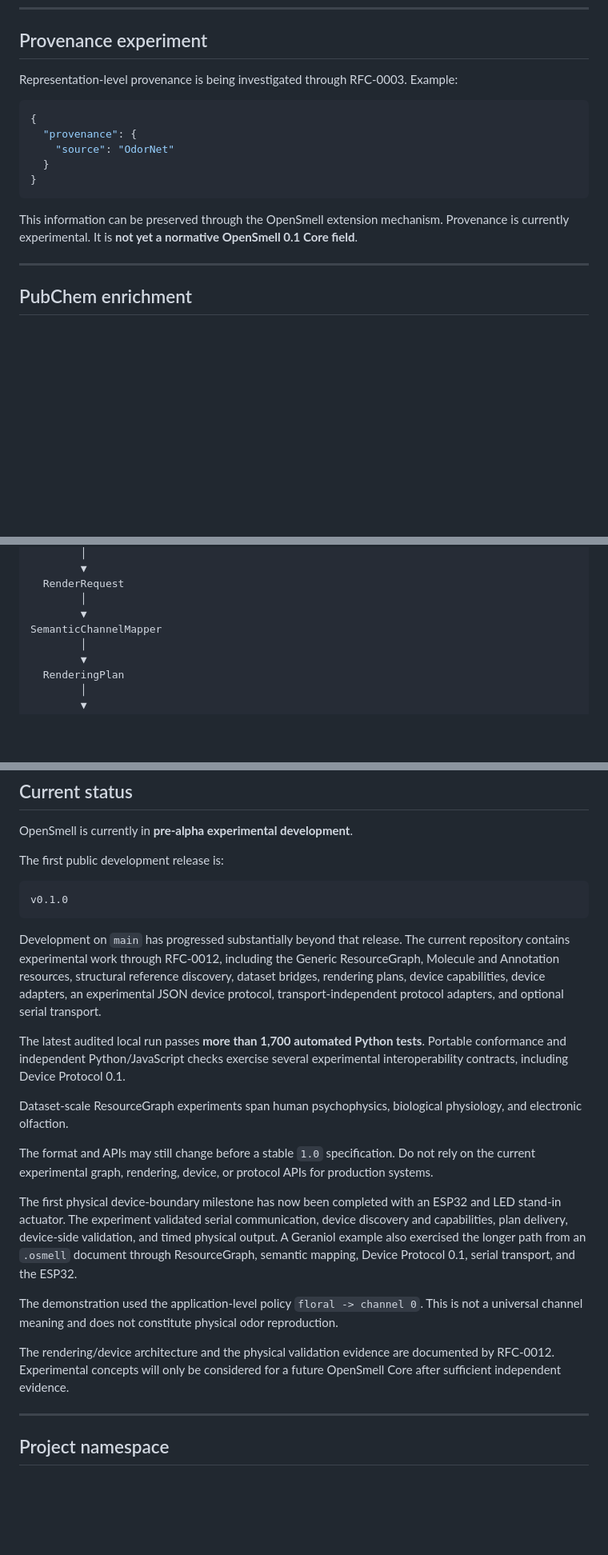
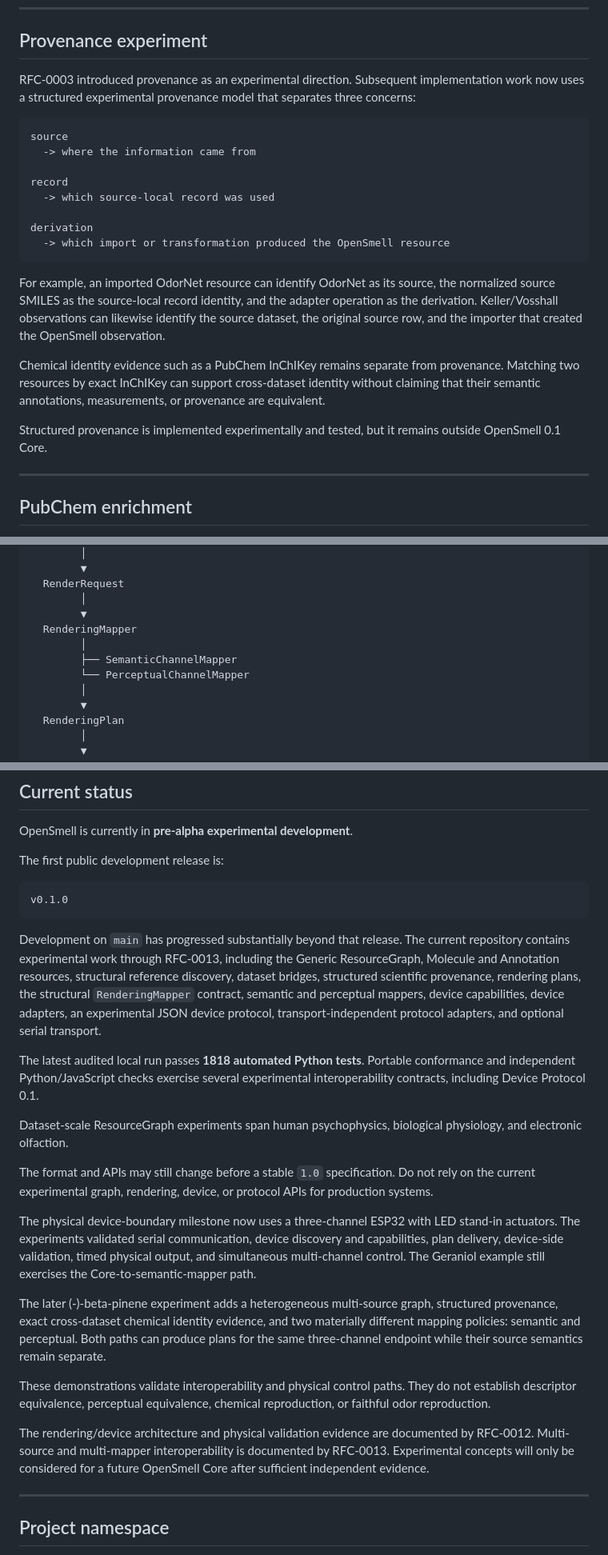
Before and after one commit to YAAASSS/OpenSmell, a Markdown page: README.md, 3 parts joined by grey strips. Shown at 80% size. Rendered like a GitHub page; blank space fills up the shorter version.

Commit message:
Update README for current interoperability architecture

````diff
--- a/README.md
+++ b/README.md
@@ -828,20 +834,34 @@ part of the OpenSmell source distribution or Core specification.
 
 ## Provenance experiment
 
-Representation-level provenance is being investigated through RFC-0003.
-Example:
-
-```json
-{
-  "provenance": {
-    "source": "OdorNet"
-  }
-}
-```
-
-This information can be preserved through the OpenSmell extension mechanism.
-Provenance is currently experimental.
-It is **not yet a normative OpenSmell 0.1 Core field**.
+RFC-0003 introduced provenance as an experimental direction. Subsequent
+implementation work now uses a structured experimental provenance model that
+separates three concerns:
+
+```text
+source
+  -> where the information came from
+
+record
+  -> which source-local record was used
+
+derivation
+  -> which import or transformation produced the OpenSmell resource
+```
+
+For example, an imported OdorNet resource can identify OdorNet as its source,
+the normalized source SMILES as the source-local record identity, and the
+adapter operation as the derivation. Keller/Vosshall observations can likewise
+identify the source dataset, the original source row, and the importer that
+created the OpenSmell observation.
+
+Chemical identity evidence such as a PubChem InChIKey remains separate from
+provenance. Matching two resources by exact InChIKey can support cross-dataset
+identity without claiming that their semantic annotations, measurements, or
+provenance are equivalent.
+
+Structured provenance is implemented experimentally and tested, but it remains
+outside OpenSmell 0.1 Core.
 
 ---
 
@@ -1120,7 +1140,10 @@ External data / research
   RenderRequest
         │
         ▼
-SemanticChannelMapper
+  RenderingMapper
+        │
+        ├── SemanticChannelMapper
+        └── PerceptualChannelMapper
         │
         ▼
   RenderingPlan
@@ -1578,13 +1628,14 @@ v0.1.0
 ```
 
 Development on `main` has progressed substantially beyond that release. The
-current repository contains experimental work through RFC-0012, including the
+current repository contains experimental work through RFC-0013, including the
 Generic ResourceGraph, Molecule and Annotation resources, structural reference
-discovery, dataset bridges, rendering plans, device capabilities, device
-adapters, an experimental JSON device protocol, transport-independent protocol
-adapters, and optional serial transport.
-
-The latest audited local run passes **more than 1,700 automated Python tests**.
+discovery, dataset bridges, structured scientific provenance, rendering plans,
+the structural `RenderingMapper` contract, semantic and perceptual mappers,
+device capabilities, device adapters, an experimental JSON device protocol,
+transport-independent protocol adapters, and optional serial transport.
+
+The latest audited local run passes **1818 automated Python tests**.
 Portable conformance and independent Python/JavaScript checks exercise several
 experimental interoperability contracts, including Device Protocol 0.1.
 
@@ -1595,19 +1646,25 @@ The format and APIs may still change before a stable `1.0` specification. Do
 not rely on the current experimental graph, rendering, device, or protocol APIs
 for production systems.
 
-The first physical device-boundary milestone has now been completed with an
-ESP32 and LED stand-in actuator. The experiment validated serial communication,
-device discovery and capabilities, plan delivery, device-side validation, and
-timed physical output. A Geraniol example also exercised the longer path from
-an `.osmell` document through ResourceGraph, semantic mapping, Device Protocol
-0.1, serial transport, and the ESP32.
-
-The demonstration used the application-level policy `floral -> channel 0`.
-This is not a universal channel meaning and does not constitute physical odor
-reproduction.
-
-The rendering/device architecture and the physical validation evidence are
-documented by RFC-0012. Experimental concepts will only be considered for a
+The physical device-boundary milestone now uses a three-channel ESP32 with LED
+stand-in actuators. The experiments validated serial communication, device
+discovery and capabilities, plan delivery, device-side validation, timed
+physical output, and simultaneous multi-channel control. The Geraniol example
+still exercises the Core-to-semantic-mapper path.
+
+The later (-)-beta-pinene experiment adds a heterogeneous multi-source graph,
+structured provenance, exact cross-dataset chemical identity evidence, and two
+materially different mapping policies: semantic and perceptual. Both paths can
+produce plans for the same three-channel endpoint while their source semantics
+remain separate.
+
+These demonstrations validate interoperability and physical control paths.
+They do not establish descriptor equivalence, perceptual equivalence, chemical
+reproduction, or faithful odor reproduction.
+
+The rendering/device architecture and physical validation evidence are
+documented by RFC-0012. Multi-source and multi-mapper interoperability is
+documented by RFC-0013. Experimental concepts will only be considered for a
 future OpenSmell Core after sufficient independent evidence.
 
 ---
````
Also changed, not shown: other parts of README.md (+55 -22 lines).
